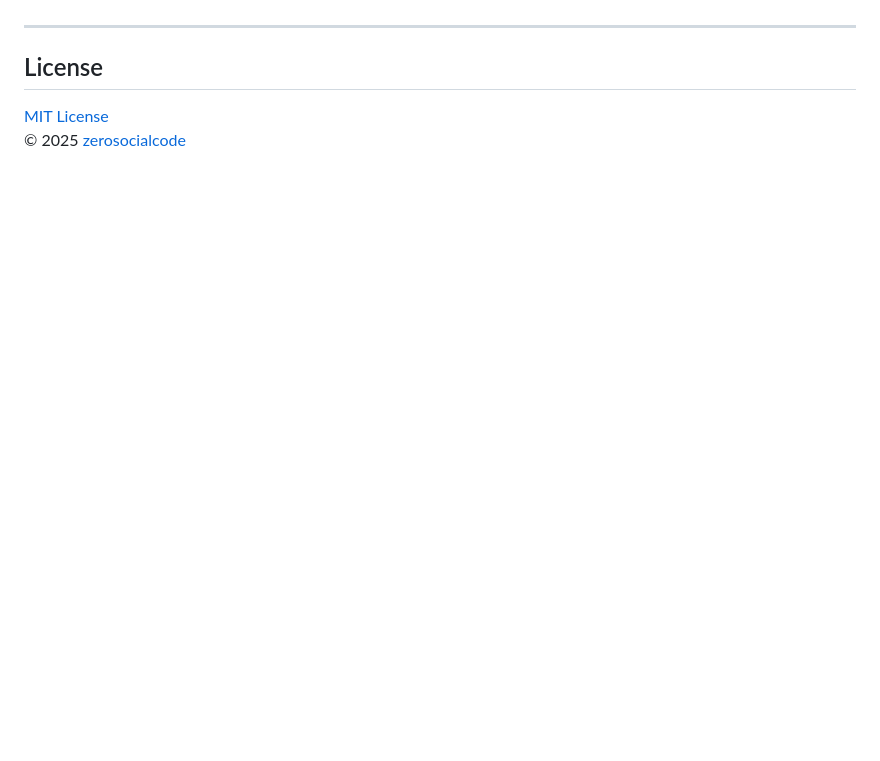
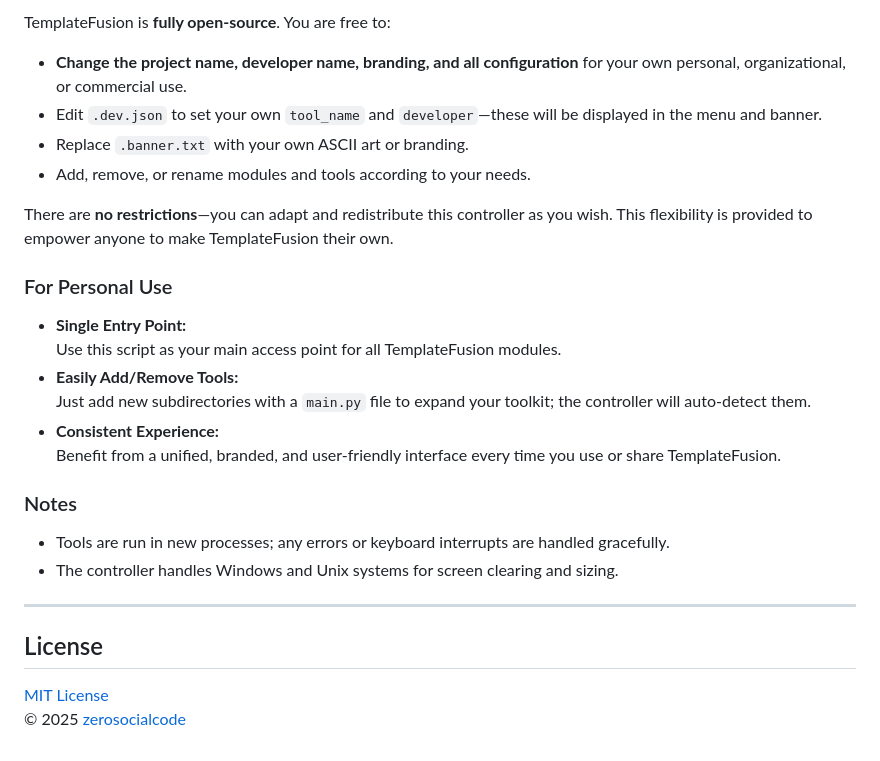
Before and after one commit to zerosocialcode/EmailTemplateGen, a Markdown page: README.md, the part around the change printed below. Rendered like a GitHub page; blank space fills up the shorter version.

```diff
--- a/README.md
+++ b/README.md
@@ -169,3 +237,25 @@ Contributions, feature requests, and feedback are welcome! Please open an issue
+TemplateFusion is **fully open-source**. You are free to:
+
+- **Change the project name, developer name, branding, and all configuration** for your own personal, organizational, or commercial use.
+- Edit `.dev.json` to set your own `tool_name` and `developer`—these will be displayed in the menu and banner.
+- Replace `.banner.txt` with your own ASCII art or branding.
+- Add, remove, or rename modules and tools according to your needs.
+
+There are **no restrictions**—you can adapt and redistribute this controller as you wish. This flexibility is provided to empower anyone to make TemplateFusion their own.
+
+### For Personal Use
+
+- **Single Entry Point:**
+  Use this script as your main access point for all TemplateFusion modules.
+- **Easily Add/Remove Tools:**
+  Just add new subdirectories with a `main.py` file to expand your toolkit; the controller will auto-detect them.
+- **Consistent Experience:**
+  Benefit from a unified, branded, and user-friendly interface every time you use or share TemplateFusion.
+
+### Notes
+
+- Tools are run in new processes; any errors or keyboard interrupts are handled gracefully.
+- The controller handles Windows and Unix systems for screen clearing and sizing.
 
 ---
 
```
Also changed, not shown: other parts of README.md (+70 -2 lines).
